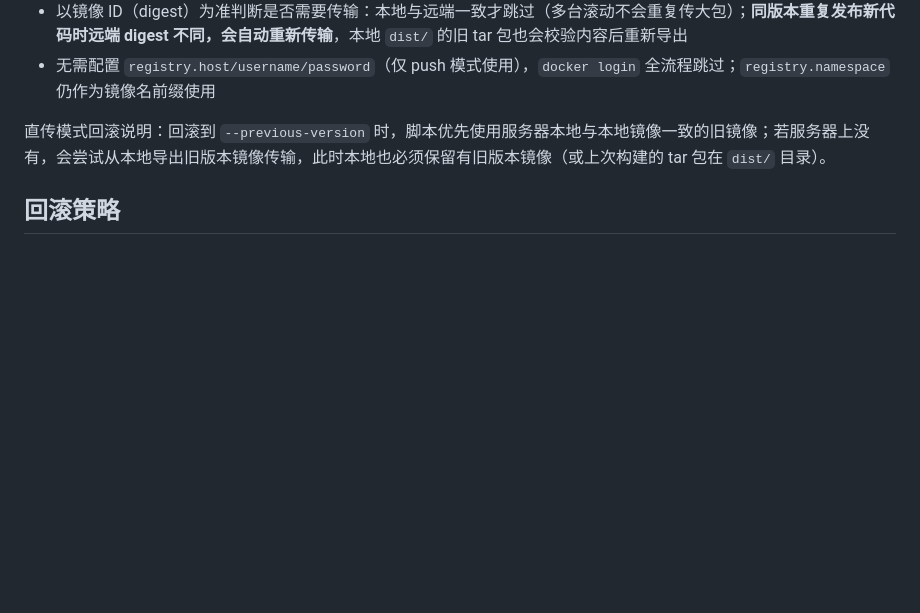
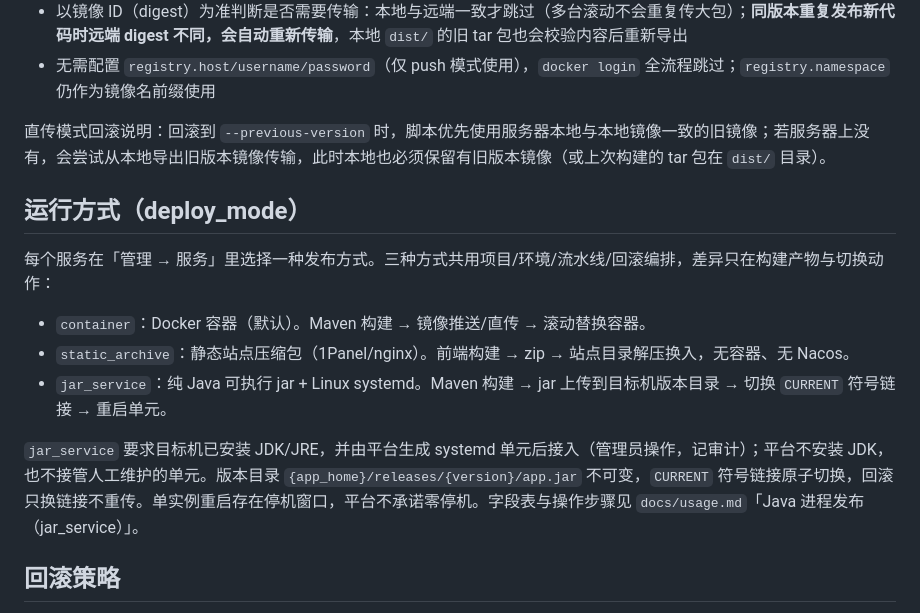
Before and after one commit to BeginnerA/agencys-deploy, a Markdown page: README.md, the part around the change. GitHub-like rendering; blank space fills up the shorter version.

Commit message:
docs: jar_service 运行方式、单元接入与回滚行为说明

```diff
--- a/README.md
+++ b/README.md
@@ -283,6 +283,16 @@ servers:
 
 直传模式回滚说明：回滚到 `--previous-version` 时，脚本优先使用服务器本地与本地镜像一致的旧镜像；若服务器上没有，会尝试从本地导出旧版本镜像传输，此时本地也必须保留有旧版本镜像（或上次构建的 tar 包在 `dist/` 目录）。
 
+## 运行方式（deploy_mode）
+
+每个服务在「管理 → 服务」里选择一种发布方式。三种方式共用项目/环境/流水线/回滚编排，差异只在构建产物与切换动作：
+
+- `container`：Docker 容器（默认）。Maven 构建 → 镜像推送/直传 → 滚动替换容器。
+- `static_archive`：静态站点压缩包（1Panel/nginx）。前端构建 → zip → 站点目录解压换入，无容器、无 Nacos。
+- `jar_service`：纯 Java 可执行 jar + Linux systemd。Maven 构建 → jar 上传到目标机版本目录 → 切换 `CURRENT` 符号链接 → 重启单元。
+
+`jar_service` 要求目标机已安装 JDK/JRE，并由平台生成 systemd 单元后接入（管理员操作，记审计）；平台不安装 JDK，也不接管人工维护的单元。版本目录 `{app_home}/releases/{version}/app.jar` 不可变，`CURRENT` 符号链接原子切换，回滚只换链接不重传。单实例重启存在停机窗口，平台不承诺零停机。字段表与操作步骤见 `docs/usage.md`「Java 进程发布（jar_service）」。
+
 ## 回滚策略
 
 - **发布时自动回滚**：单台健康检查失败时，脚本自动把容器回滚到 `--previous-version` 并恢复 Nacos 上线；首台失败会立即停止继续滚动。
```
Also changed, not shown: docs/usage.md (+58 -0 lines).
